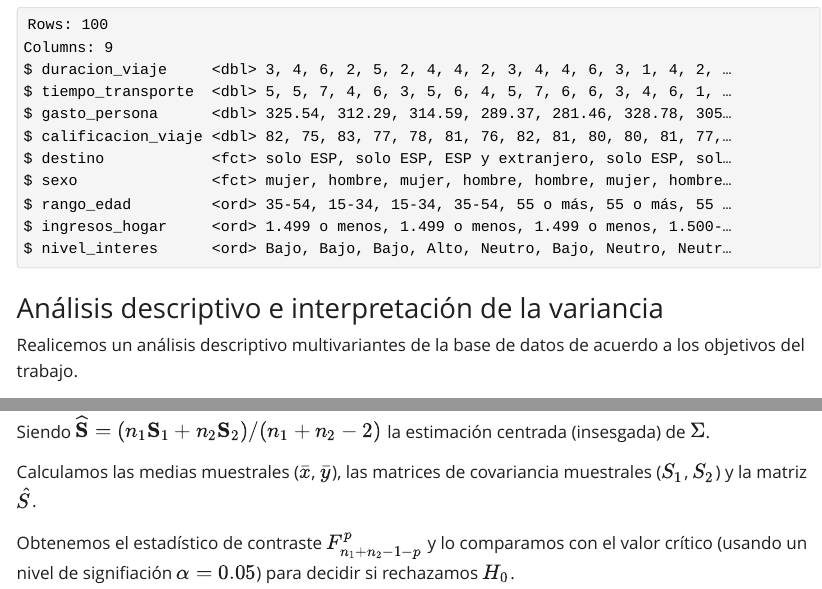
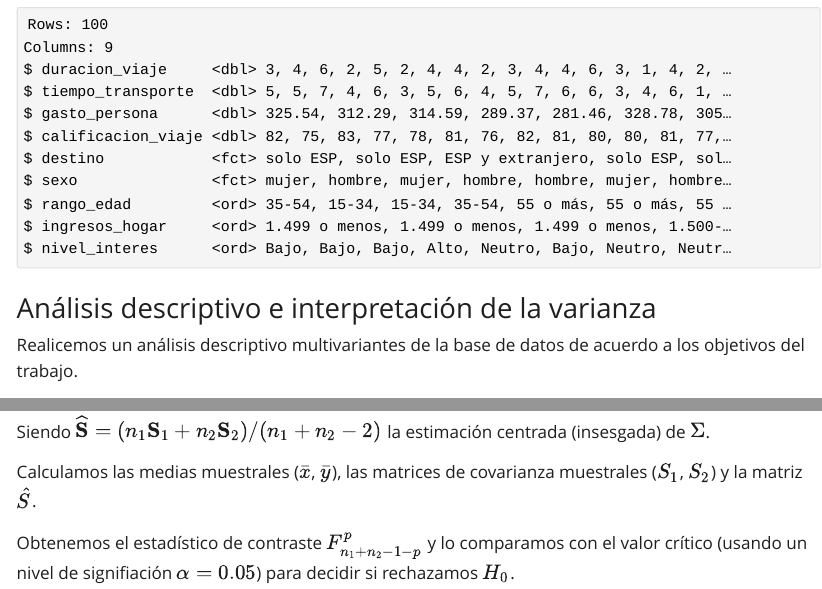
Before and after one commit to irn91/TALLER-REPASO-AD, a Quarto document (Taller_resuelto.qmd): the page in a window 1100 px wide, from 2600 px down, and a second part further down, joined at a grey line. The pictures show the output file Taller_resuelto.html that the author committed with the source, opened offline; Quarto's library style sheets are replaced by a plain one without menus.

Commit message:
Update 13/11 0.31

````diff
--- a/Taller_resuelto.qmd
+++ b/Taller_resuelto.qmd
@@ -142,7 +142,7 @@ datos %>%
   glimpse
 ```
 
-### Análisis descriptivo e interpretación de la variancia
+### Análisis descriptivo e interpretación de la varianza
 
 Realicemos un análisis descriptivo multivariantes de la base de datos de acuerdo a los objetivos del trabajo.
 
@@ -417,7 +417,7 @@ $$
 $$
 Siendo $\widehat{\mathbf{S}}=(n_1\mathbf{S}_1+n_2\mathbf{S}_2)/(n_1+n_2-2)$ la estimación centrada (insesgada) de $\Sigma$.
 
-Calculamos las medias muestrales ($\bar{x}$, $\bar{y}$), las matrices de covariancia muestrales ($S_1$, $S_2$) y la matriz $\hat{S}$.
+Calculamos las medias muestrales ($\bar{x}$, $\bar{y}$), las matrices de covarianza muestrales ($S_1$, $S_2$) y la matriz $\hat{S}$.
 
 Obtenemos el estadístico de contraste $F^p_{n_1+n_2-1-p}$ y lo comparamos con el valor crítico (usando un nivel de signifiación $\alpha = 0.05$) para decidir si rechazamos $H_0$.
 
````
Also changed, not shown: Taller_resuelto.html.
